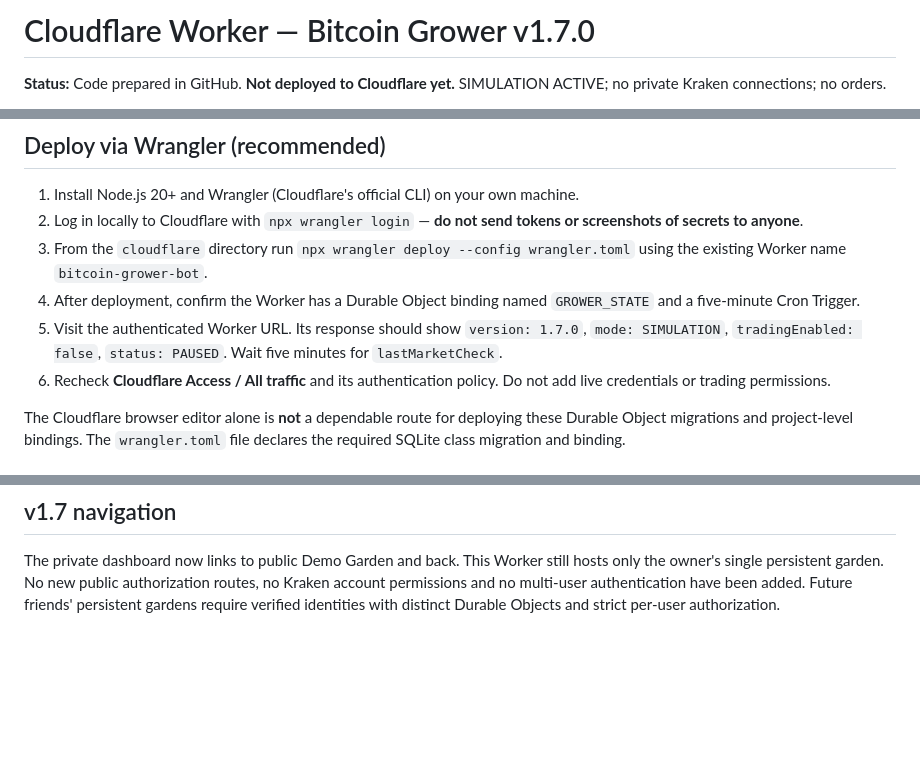
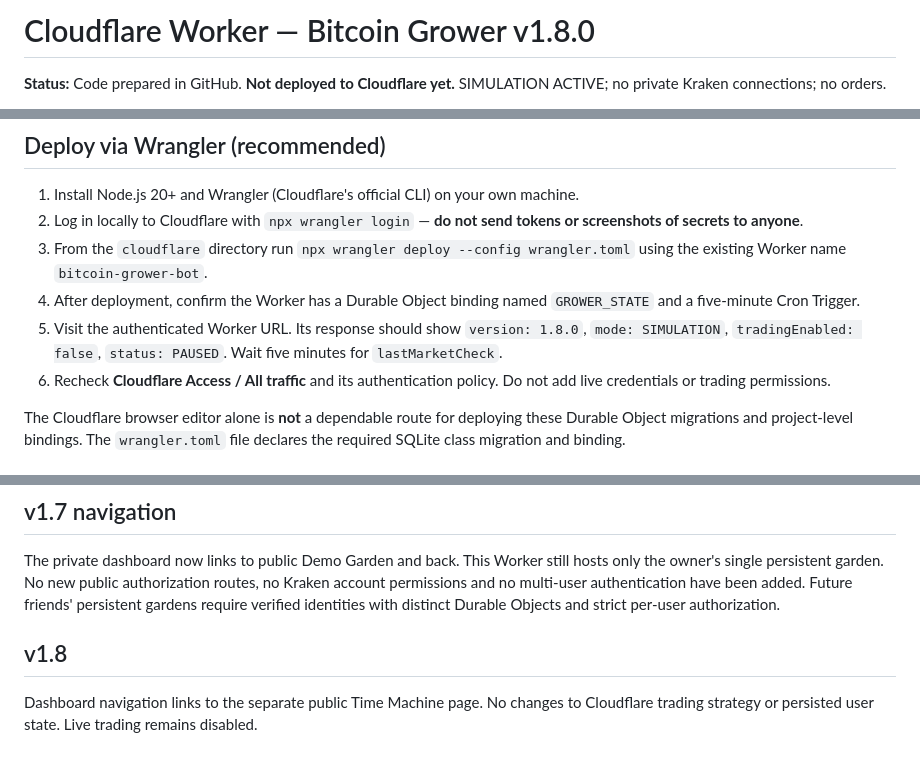
Before and after one commit to gunpowderstudios/bitcoin-grower, a Markdown page: cloudflare/README.md, 3 parts joined by grey strips. Rendered like a GitHub page; blank space fills up the shorter version.

Commit message:
Bitcoin Grower v1.8.0: Time Machine, prominent version, unified navigation

```diff
--- a/cloudflare/README.md
+++ b/cloudflare/README.md
@@ -1,4 +1,4 @@
-# Cloudflare Worker — Bitcoin Grower v1.7.0
+# Cloudflare Worker — Bitcoin Grower v1.8.0
 
 **Status:** Code prepared in GitHub. **Not deployed to Cloudflare yet.** SIMULATION ACTIVE; no private Kraken connections; no orders.
 
@@ -10,7 +10,7 @@ The source lives in `cloudflare/src/index.js` and uses the shared pure decision
 2. Log in locally to Cloudflare with `npx wrangler login` — **do not send tokens or screenshots of secrets to anyone**.
 3. From the `cloudflare` directory run `npx wrangler deploy --config wrangler.toml` using the existing Worker name `bitcoin-grower-bot`.
 4. After deployment, confirm the Worker has a Durable Object binding named `GROWER_STATE` and a five-minute Cron Trigger.
-5. Visit the authenticated Worker URL. Its response should show `version: 1.7.0`, `mode: SIMULATION`, `tradingEnabled: false`, `status: PAUSED`. Wait five minutes for `lastMarketCheck`.
+5. Visit the authenticated Worker URL. Its response should show `version: 1.8.0`, `mode: SIMULATION`, `tradingEnabled: false`, `status: PAUSED`. Wait five minutes for `lastMarketCheck`.
 6. Recheck **Cloudflare Access / All traffic** and its authentication policy. Do not add live credentials or trading permissions.
 
 The Cloudflare browser editor alone is **not** a dependable route for deploying these Durable Object migrations and project-level bindings. The `wrangler.toml` file declares the required SQLite class migration and binding.
@@ -34,3 +34,6 @@ After deployment, scheduled checks store at most 2016 historical points (approxi
 
 ## v1.7 navigation
 The private dashboard now links to public Demo Garden and back. This Worker still hosts only the owner's single persistent garden. No new public authorization routes, no Kraken account permissions and no multi-user authentication have been added. Future friends' persistent gardens require verified identities with distinct Durable Objects and strict per-user authorization.
+
+## v1.8
+Dashboard navigation links to the separate public Time Machine page. No changes to Cloudflare trading strategy or persisted user state. Live trading remains disabled.
```
